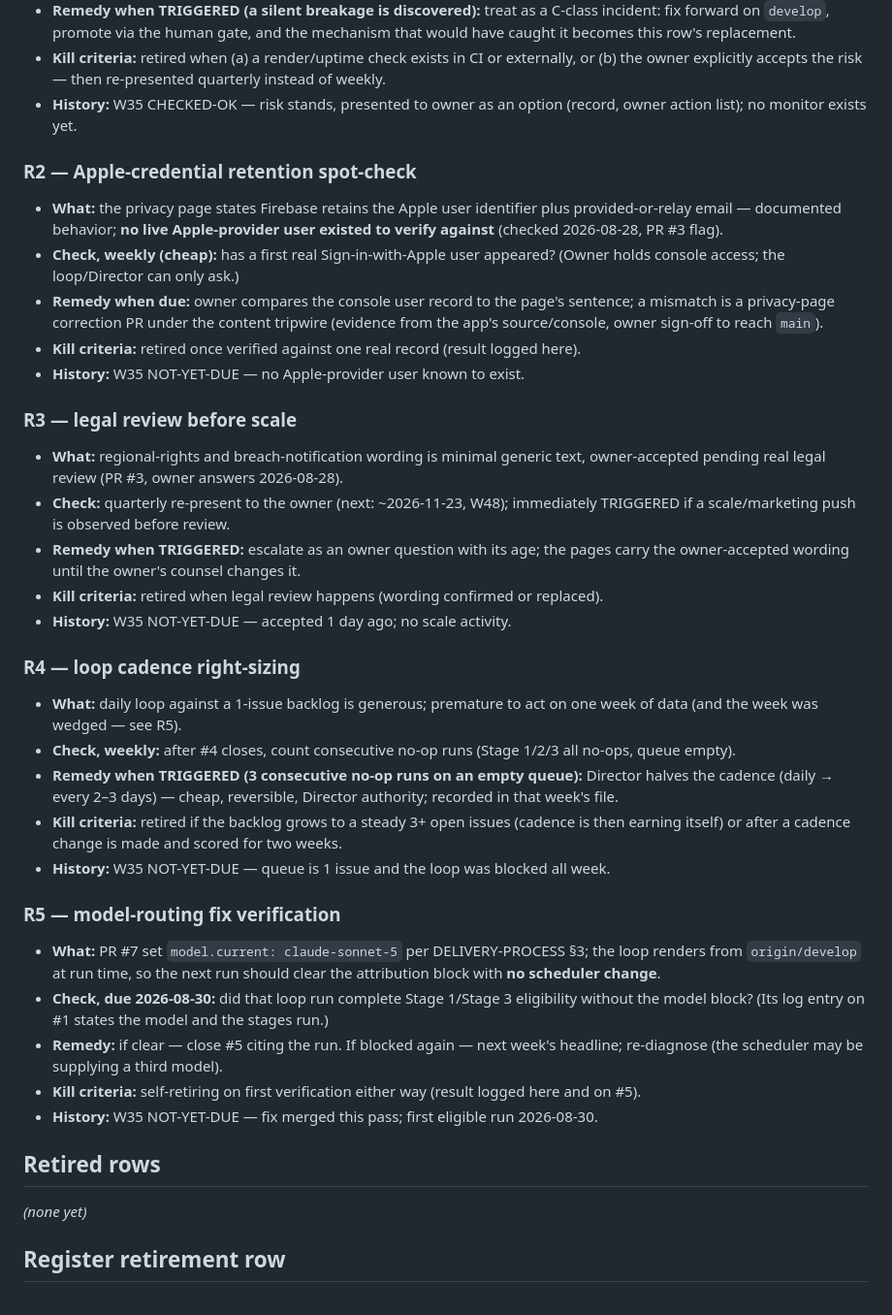
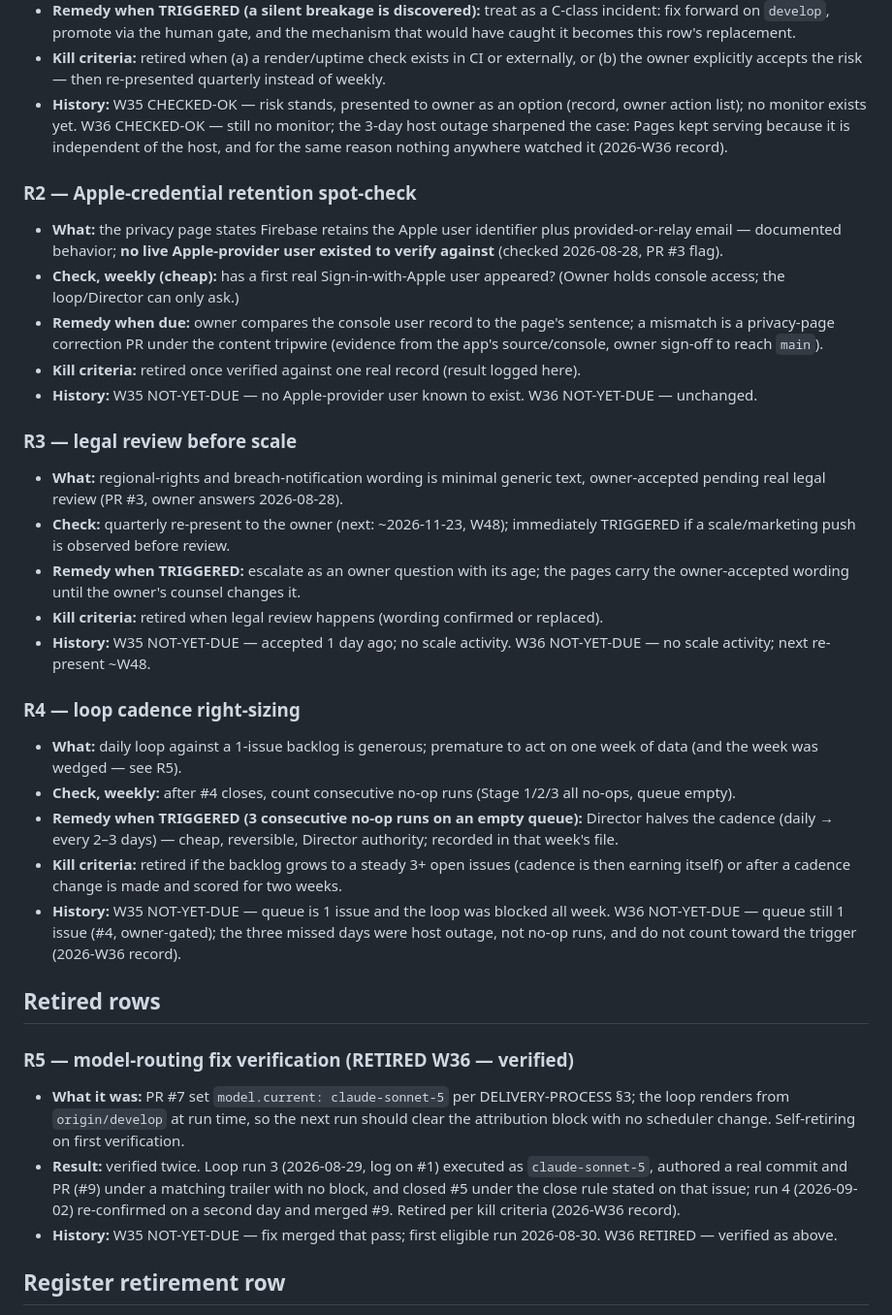
Before and after one commit to LifeLift/app-sites, a Markdown page: records/director/CONDITIONS.md, the part around the change. Shown at 97% size. GitHub-like rendering.

```diff
--- a/records/director/CONDITIONS.md
+++ b/records/director/CONDITIONS.md
@@ -23,7 +23,9 @@ Retired section with the reason), never silently dropped. The pack's fixed condi
   or (b) the owner explicitly accepts the risk — then re-presented quarterly instead of
   weekly.
 - **History:** W35 CHECKED-OK — risk stands, presented to owner as an option (record,
-  owner action list); no monitor exists yet.
+  owner action list); no monitor exists yet. W36 CHECKED-OK — still no monitor; the
+  3-day host outage sharpened the case: Pages kept serving because it is independent of
+  the host, and for the same reason nothing anywhere watched it (2026-W36 record).
 
 ### R2 — Apple-credential retention spot-check
 - **What:** the privacy page states Firebase retains the Apple user identifier plus
@@ -35,7 +37,8 @@ Retired section with the reason), never silently dropped. The pack's fixed condi
   a mismatch is a privacy-page correction PR under the content tripwire (evidence from
   the app's source/console, owner sign-off to reach `main`).
 - **Kill criteria:** retired once verified against one real record (result logged here).
-- **History:** W35 NOT-YET-DUE — no Apple-provider user known to exist.
+- **History:** W35 NOT-YET-DUE — no Apple-provider user known to exist. W36 NOT-YET-DUE
+  — unchanged.
 
 ### R3 — legal review before scale
 - **What:** regional-rights and breach-notification wording is minimal generic text,
@@ -45,7 +48,8 @@ Retired section with the reason), never silently dropped. The pack's fixed condi
 - **Remedy when TRIGGERED:** escalate as an owner question with its age; the pages carry
   the owner-accepted wording until the owner's counsel changes it.
 - **Kill criteria:** retired when legal review happens (wording confirmed or replaced).
-- **History:** W35 NOT-YET-DUE — accepted 1 day ago; no scale activity.
+- **History:** W35 NOT-YET-DUE — accepted 1 day ago; no scale activity. W36 NOT-YET-DUE
+  — no scale activity; next re-present ~W48.
 
 ### R4 — loop cadence right-sizing
 - **What:** daily loop against a 1-issue backlog is generous; premature to act on one
@@ -58,22 +62,22 @@ Retired section with the reason), never silently dropped. The pack's fixed condi
 - **Kill criteria:** retired if the backlog grows to a steady 3+ open issues (cadence is
   then earning itself) or after a cadence change is made and scored for two weeks.
 - **History:** W35 NOT-YET-DUE — queue is 1 issue and the loop was blocked all week.
-
-### R5 — model-routing fix verification
-- **What:** PR #7 set `model.current: claude-sonnet-5` per DELIVERY-PROCESS §3; the loop
-  renders from `origin/develop` at run time, so the next run should clear the attribution
-  block with **no scheduler change**.
-- **Check, due 2026-08-30:** did that loop run complete Stage 1/Stage 3 eligibility
-  without the model block? (Its log entry on #1 states the model and the stages run.)
-- **Remedy:** if clear — close #5 citing the run. If blocked again — next week's
-  headline; re-diagnose (the scheduler may be supplying a third model).
-- **Kill criteria:** self-retiring on first verification either way (result logged here
-  and on #5).
-- **History:** W35 NOT-YET-DUE — fix merged this pass; first eligible run 2026-08-30.
+  W36 NOT-YET-DUE — queue still 1 issue (#4, owner-gated); the three missed days were
+  host outage, not no-op runs, and do not count toward the trigger (2026-W36 record).
 
 ## Retired rows
 
-*(none yet)*
+### R5 — model-routing fix verification (RETIRED W36 — verified)
+- **What it was:** PR #7 set `model.current: claude-sonnet-5` per DELIVERY-PROCESS §3;
+  the loop renders from `origin/develop` at run time, so the next run should clear the
+  attribution block with no scheduler change. Self-retiring on first verification.
+- **Result:** verified twice. Loop run 3 (2026-08-29, log on #1) executed as
+  `claude-sonnet-5`, authored a real commit and PR (#9) under a matching trailer with no
+  block, and closed #5 under the close rule stated on that issue; run 4 (2026-09-02)
+  re-confirmed on a second day and merged #9. Retired per kill criteria (2026-W36
+  record).
+- **History:** W35 NOT-YET-DUE — fix merged that pass; first eligible run 2026-08-30.
+  W36 RETIRED — verified as above.
 
 ## Register retirement row
 
```
Also changed, not shown: records/director/2026-W36.md (added, +236 -0 lines).
